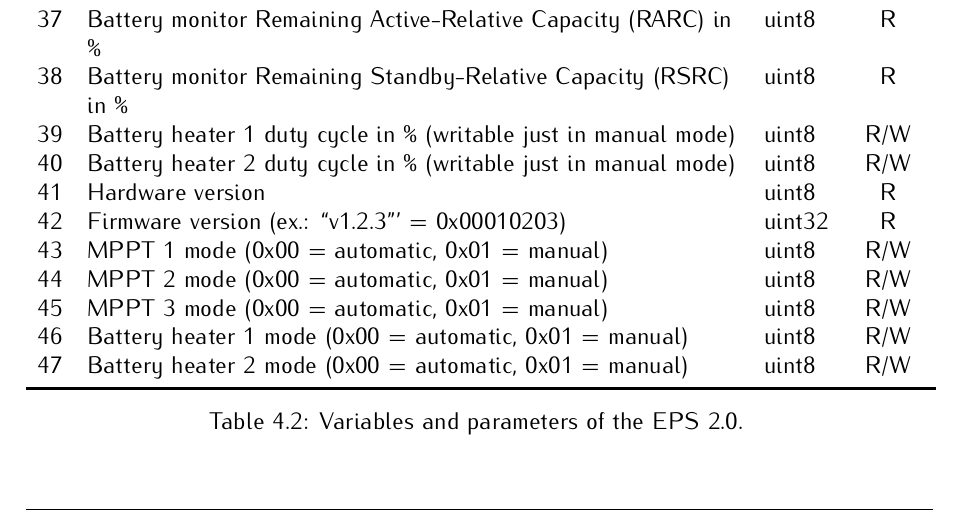
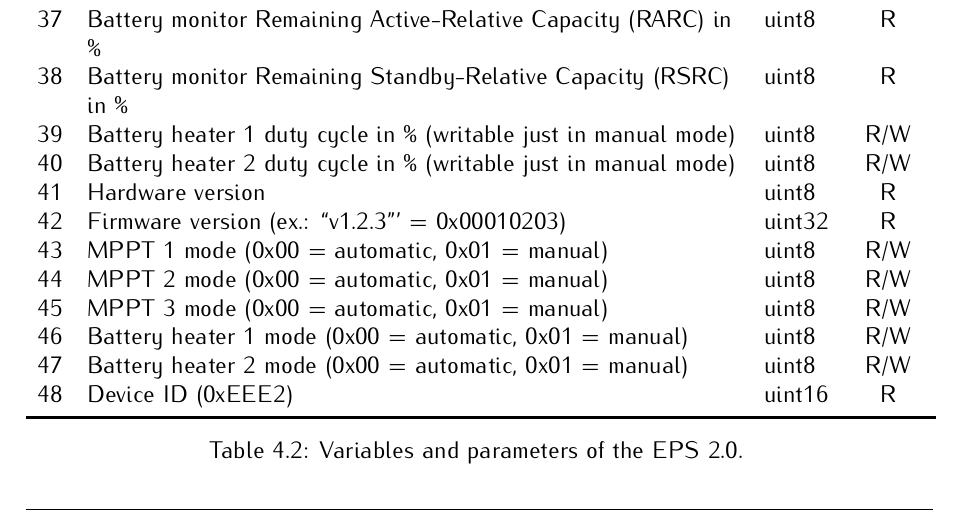
Before and after one commit to spacelab-ufsc/eps2, a LaTeX book (doc/main.tex, which reads doc/chapters/firmware.tex): part of page 51 of 61, cut so that both start at the same text. Compiled offline with pdfLaTeX.

Commit message:
doc: firmware: Adding the device ID variable to the variables and paraemeters list #83

```diff
--- a/doc/chapters/firmware.tex
+++ b/doc/chapters/firmware.tex
@@ -145,6 +145,7 @@ A list of all the variables of EPS with their identification number (ID) and var
     45  & MPPT 3 mode (0x00 = automatic, 0x01 = manual)                     & uint8  & R/W \\
     46  & Battery heater 1 mode (0x00 = automatic, 0x01 = manual)           & uint8  & R/W \\
     47  & Battery heater 2 mode (0x00 = automatic, 0x01 = manual)           & uint8  & R/W \\
+    48  & Device ID (0xEEE2)                                                & uint16 & R \\
     \bottomrule[1.5pt]
     \caption{Variables and parameters of the EPS 2.0.}
     \label{tab:eps2-variables}
```
